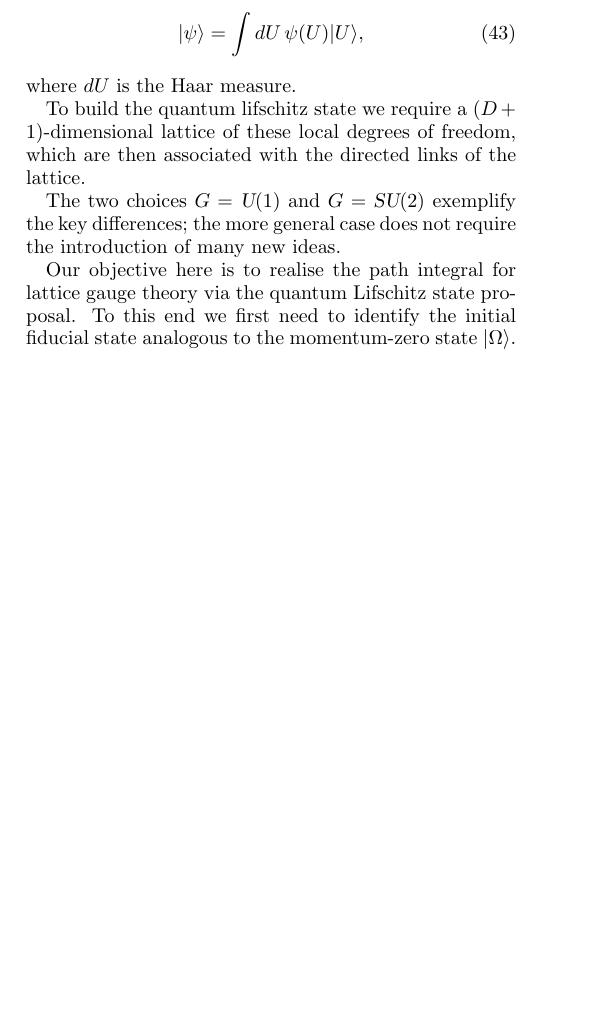
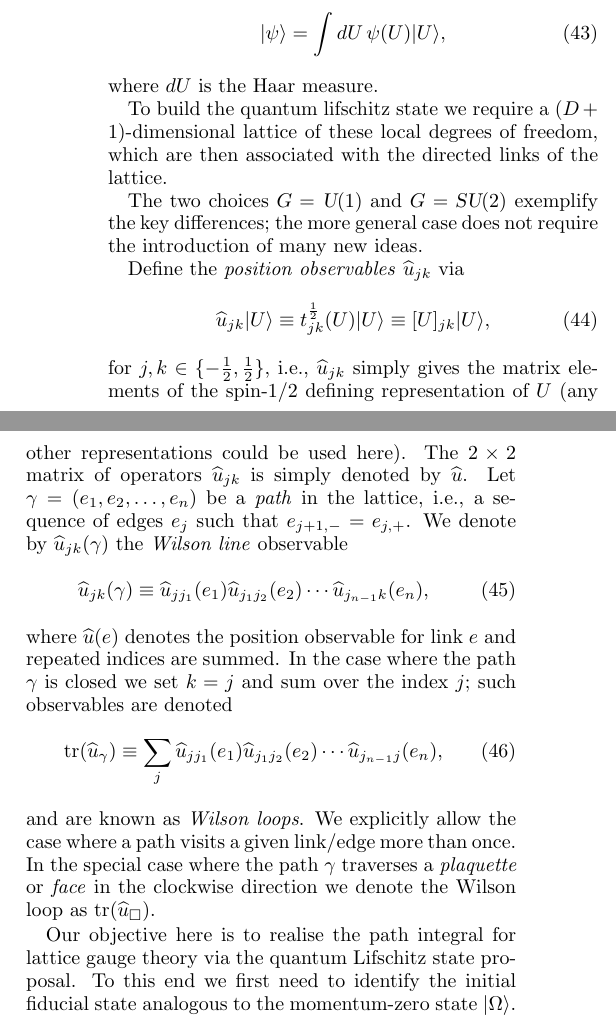
Before and after one commit to tobiasosborne/Tensor-networks-and-quantum-field-theory, a LaTeX paper (tnsqft_overview.tex): part of one column of page 8 of 10 before the commit and two parts of the columns of page 8 of 10 after it, the two joined at a grey line, cut so that both start at the same text, the shorter picture padded with empty space. Compiled offline with pdfLaTeX.

Commit message:
Quantum Lifschitz state for lattice gauge theory

```diff
--- a/tnsqft_overview.tex
+++ b/tnsqft_overview.tex
@@ -9,6 +9,7 @@
 \usepackage{braket}
 
 \newcommand{\tr}{\operatorname{tr}}
+\newcommand{\real}{\operatorname{Re}}
 \newcommand{\vol}{\operatorname{vol}}
 \newcommand{\supp}{\operatorname{supp}}
 \newcommand{\dist}{\operatorname{dist}}
@@ -412,6 +413,21 @@ To build the quantum lifschitz state we require a $(D+1)$-dimensional lattice of
 
 The two choices $G=\uone$ and $G=\su2$ exemplify the key differences; the more general case does not require the introduction of many new ideas.
 
+Define the \emph{position observables} $\widehat{u}_{jk}$ via
+\begin{equation}
+	\widehat{u}_{jk}|U\rangle \equiv t_{jk}^{\frac12}(U)|U\rangle \equiv [U]_{jk}|U\rangle,
+\end{equation}
+for $j,k \in \{-\frac12, \frac12\}$, i.e., $\widehat{u}_{jk}$ simply gives the matrix elements of the spin-$1/2$ defining representation of $U$ (any other representations could be used here). The $2\times 2$ matrix of operators $\widehat{u}_{jk}$ is simply denoted by $\widehat{u}$. Let $\gamma = (e_1,e_2,\ldots,e_n)$ be a \emph{path} in the lattice, i.e., a sequence of edges $e_j$ such that $e_{j+1,-} = e_{j,+}$. We denote by $\widehat{u}_{jk}(\gamma)$ the \emph{Wilson line} observable
+\begin{equation}
+	\widehat{u}_{jk}(\gamma) \equiv \widehat{u}_{j j_1}(e_1)\widehat{u}_{j_1j_2}(e_2)\cdots \widehat{u}_{j_{n-1} k}(e_n),
+\end{equation}
+where $\widehat{u}(e)$ denotes the position observable for link $e$ and repeated indices are summed. In the case where the path $\gamma$ is closed we set $k=j$ and sum over the index $j$; such observables are denoted
+\begin{equation}
+	\tr(\widehat{u}_{\gamma}) \equiv \sum_{j}\widehat{u}_{j j_1}(e_1)\widehat{u}_{j_1j_2}(e_2)\cdots \widehat{u}_{j_{n-1} j}(e_n),
+\end{equation}
+and are known as \emph{Wilson loops}. We explicitly allow the case where a path visits a given link/edge more than once. In the special case where the path $\gamma$ traverses a \emph{plaquette} or \emph{face} in the clockwise direction we denote the Wilson loop as $\tr(\widehat{u}_{\square})$.
+
+
 Our objective here is to realise the path integral for lattice gauge theory via the quantum Lifschitz state proposal. To this end we first need to identify the initial fiducial state analogous to the momentum-zero state $|\Omega\rangle$. This state is naturally given as tensor produce over the links of the zero-energy eigenstate $|\omega\rangle$ of the local kinetic-energy operator,
 \begin{equation}
 	|\omega\rangle = \int dU \,|U\rangle.
```
Also changed, not shown: tnsqft_overview.pdf, tnsqft_overview.tex (3 more changed lines).
